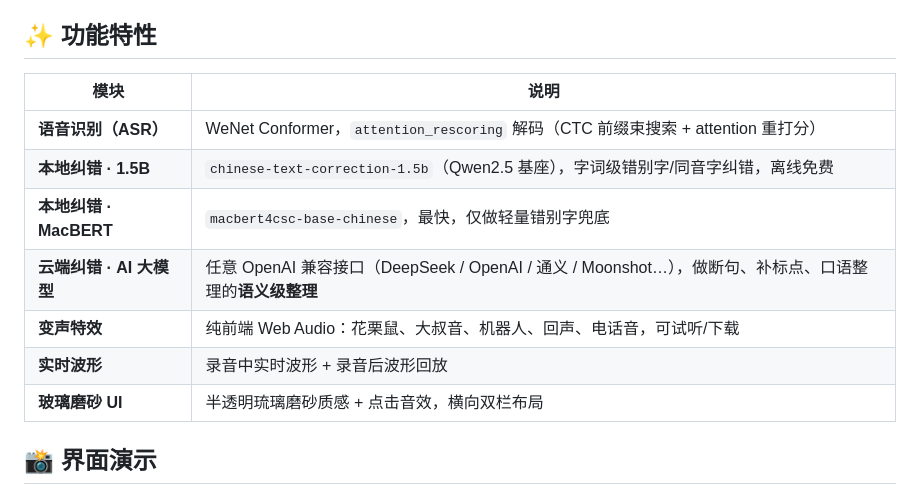
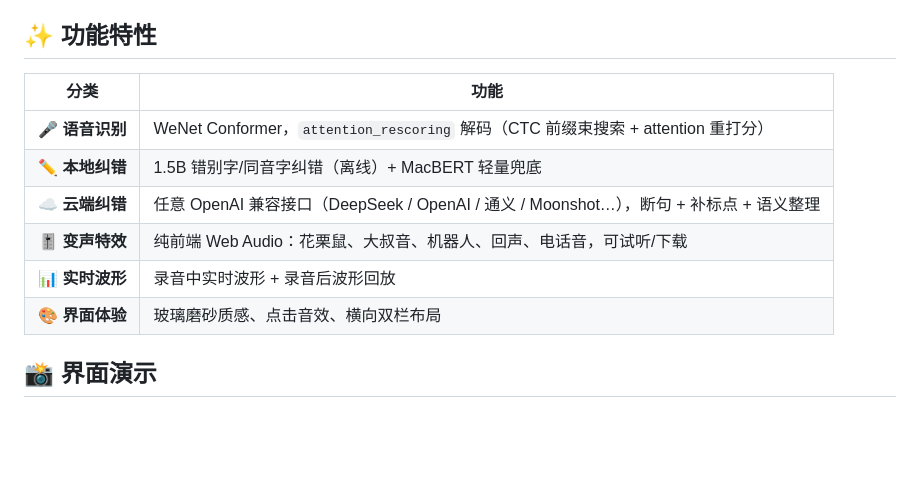
Before and after one commit to zhouzhou-cnqd/jq-asr-voice-changer, a Markdown page: README.md, the part around the change. GitHub-like rendering; blank space fills up the shorter version.

Commit message:
docs: 重新调整功能特性表格
- 改为「分类 | 功能」两列结构，合并本地纠错两行为一行
- 每行添加图标，精简冗余描述，列宽更均衡

```diff
--- a/README.md
+++ b/README.md
@@ -16,15 +16,14 @@
 
 ## ✨ 功能特性
 
-| 模块 | 说明 |
+| 分类 | 功能 |
 |---|---|
-| **语音识别（ASR）** | WeNet Conformer，`attention_rescoring` 解码（CTC 前缀束搜索 + attention 重打分） |
-| **本地纠错 · 1.5B** | `chinese-text-correction-1.5b`（Qwen2.5 基座），字词级错别字/同音字纠错，离线免费 |
-| **本地纠错 · MacBERT** | `macbert4csc-base-chinese`，最快，仅做轻量错别字兜底 |
-| **云端纠错 · AI 大模型** | 任意 OpenAI 兼容接口（DeepSeek / OpenAI / 通义 / Moonshot…），做断句、补标点、口语整理的**语义级整理** |
-| **变声特效** | 纯前端 Web Audio：花栗鼠、大叔音、机器人、回声、电话音，可试听/下载 |
-| **实时波形** | 录音中实时波形 + 录音后波形回放 |
-| **玻璃磨砂 UI** | 半透明琉璃磨砂质感 + 点击音效，横向双栏布局 |
+| 🎤 **语音识别** | WeNet Conformer，`attention_rescoring` 解码（CTC 前缀束搜索 + attention 重打分） |
+| ✏️ **本地纠错** | 1.5B 错别字/同音字纠错（离线）+ MacBERT 轻量兜底 |
+| ☁️ **云端纠错** | 任意 OpenAI 兼容接口（DeepSeek / OpenAI / 通义 / Moonshot…），断句 + 补标点 + 语义整理 |
+| 🎚️ **变声特效** | 纯前端 Web Audio：花栗鼠、大叔音、机器人、回声、电话音，可试听/下载 |
+| 📊 **实时波形** | 录音中实时波形 + 录音后波形回放 |
+| 🎨 **界面体验** | 玻璃磨砂质感、点击音效、横向双栏布局 |
 
 ## 📸 界面演示
 
```
